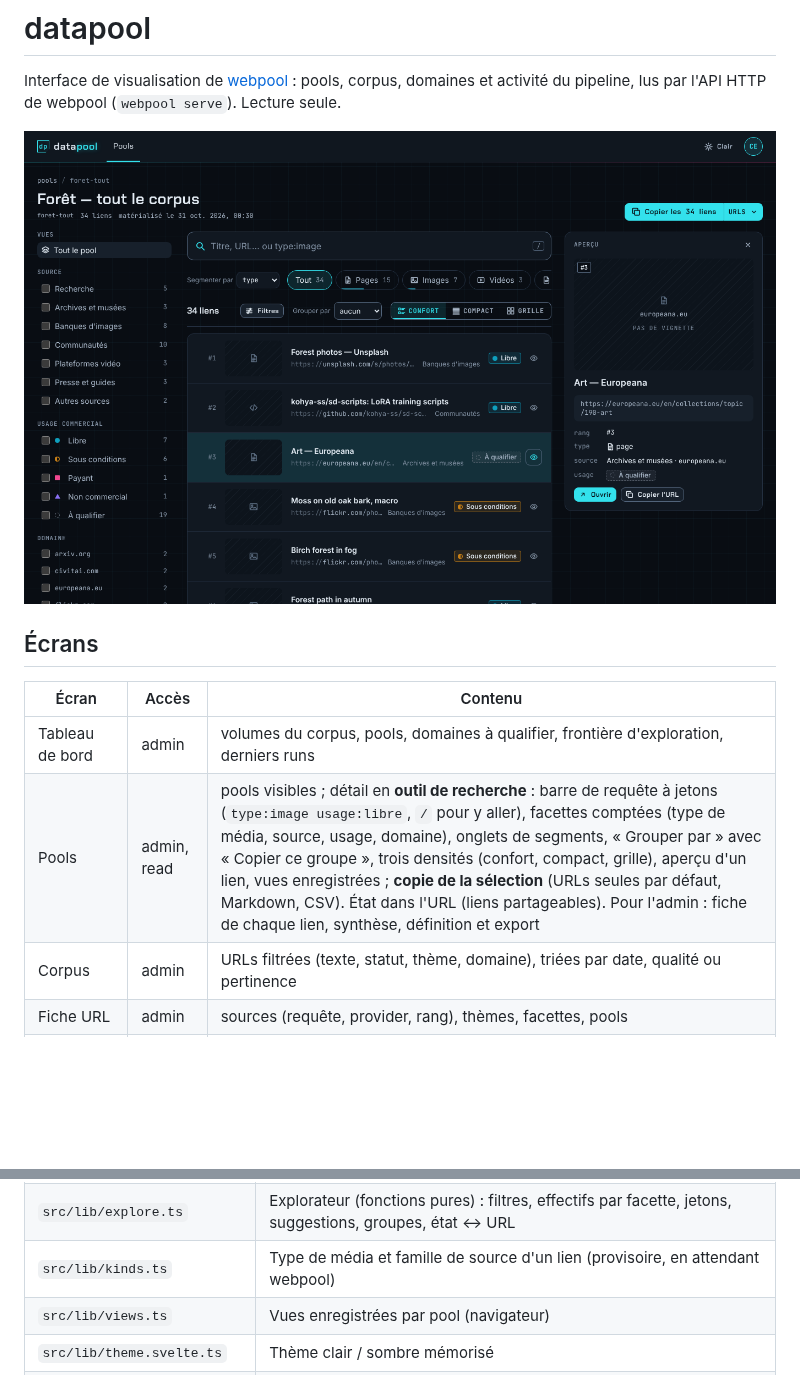
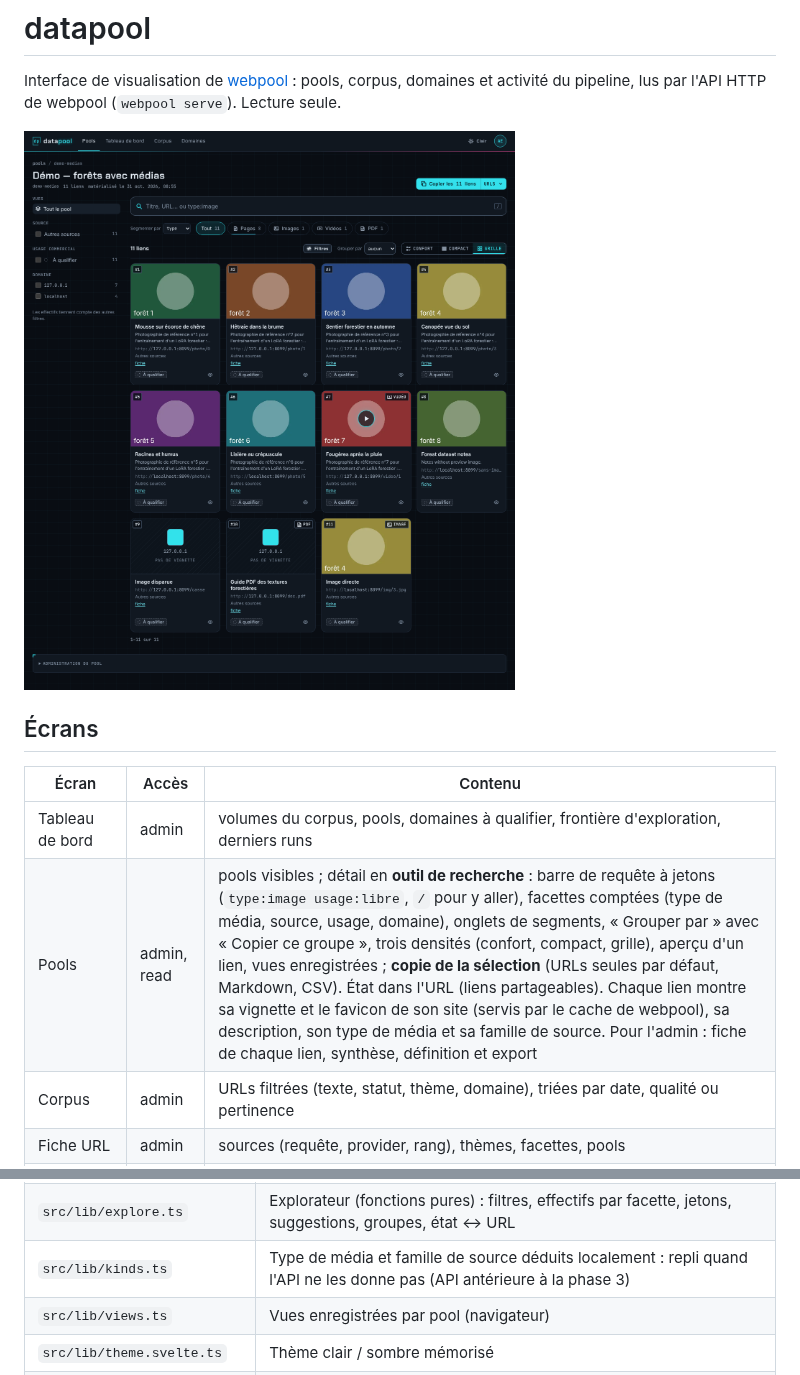
Before and after one commit to RebelliousSmile/datapool, a Markdown page: README.md, 2 parts joined by grey strips. Drawn GitHub-style; pictures changed too: docs/pool.png; blank space fills up the shorter version.

```diff
--- a/README.md
+++ b/README.md
@@ -11,7 +11,7 @@ pools, corpus, domaines et activité du pipeline, lus par l'API HTTP de webpool
 | Écran | Accès | Contenu |
 |---|---|---|
 | Tableau de bord | admin | volumes du corpus, pools, domaines à qualifier, frontière d'exploration, derniers runs |
-| Pools | admin, read | pools visibles ; détail en **outil de recherche** : barre de requête à jetons (`type:image usage:libre`, `/` pour y aller), facettes comptées (type de média, source, usage, domaine), onglets de segments, « Grouper par » avec « Copier ce groupe », trois densités (confort, compact, grille), aperçu d'un lien, vues enregistrées ; **copie de la sélection** (URLs seules par défaut, Markdown, CSV). État dans l'URL (liens partageables). Pour l'admin : fiche de chaque lien, synthèse, définition et export |
+| Pools | admin, read | pools visibles ; détail en **outil de recherche** : barre de requête à jetons (`type:image usage:libre`, `/` pour y aller), facettes comptées (type de média, source, usage, domaine), onglets de segments, « Grouper par » avec « Copier ce groupe », trois densités (confort, compact, grille), aperçu d'un lien, vues enregistrées ; **copie de la sélection** (URLs seules par défaut, Markdown, CSV). État dans l'URL (liens partageables). Chaque lien montre sa vignette et le favicon de son site (servis par le cache de webpool), sa description, son type de média et sa famille de source. Pour l'admin : fiche de chaque lien, synthèse, définition et export |
 | Corpus | admin | URLs filtrées (texte, statut, thème, domaine), triées par date, qualité ou pertinence |
 | Fiche URL | admin | sources (requête, provider, rang), thèmes, facettes, pools |
 | Domaines | admin | registre, filtré par usage commercial (dont « à qualifier ») |
@@ -98,7 +98,7 @@ SvelteKit 3, Svelte 5, Vite 8. Alias `#lib/*` déclaré dans `imports` de
 | `src/lib/format.ts` | Nombres, dates, usage commercial (ordre, forme, couleur), pagination, découpe d'URL |
 | `src/lib/copy.ts` | Copie d'une liste : chargement de toutes les pages, formats, presse-papiers |
 | `src/lib/explore.ts` | Explorateur (fonctions pures) : filtres, effectifs par facette, jetons, suggestions, groupes, état ↔ URL |
-| `src/lib/kinds.ts` | Type de média et famille de source d'un lien (provisoire, en attendant webpool) |
+| `src/lib/kinds.ts` | Type de média et famille de source déduits localement : repli quand l'API ne les donne pas (API antérieure à la phase 3) |
 | `src/lib/views.ts` | Vues enregistrées par pool (navigateur) |
 | `src/lib/theme.svelte.ts` | Thème clair / sombre mémorisé |
 | `src/styles/` | Jetons, styles et polices de la direction artistique |
```
Also changed, not shown: 15 other files.
